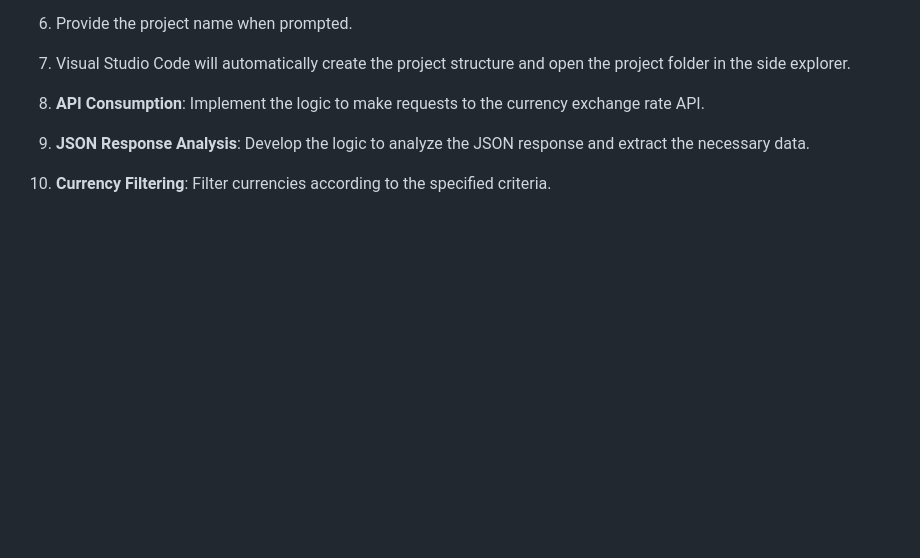
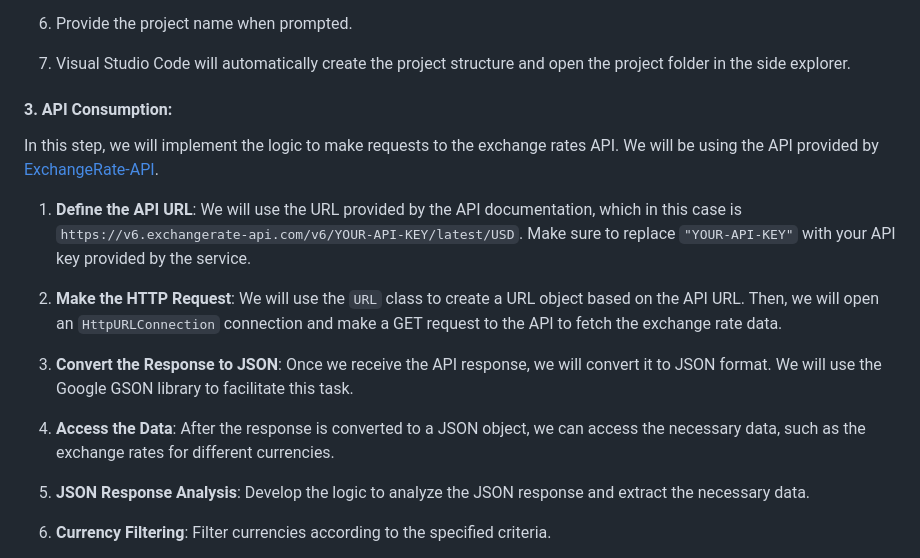
Before and after one commit to AtomikBioHazard/One_Oracle-, a Markdown page: conversor-divisas/README.md, the part around the change. Drawn GitHub-style; blank space fills up the shorter version.

Commit message:
Edit: Details step 3: API Consumption, EN version

```diff
--- a/conversor-divisas/README.md
+++ b/conversor-divisas/README.md
@@ -69,7 +69,18 @@ In this step, we will create a new project using your preferred IDE, either Inte
 7. Visual Studio Code will automatically create the project structure and open the project folder in the side explorer.
 
 
-3. **API Consumption**: Implement the logic to make requests to the currency exchange rate API.
+#### 3. API Consumption:
+
+In this step, we will implement the logic to make requests to the exchange rates API. We will be using the API provided by [ExchangeRate-API](https://www.exchangerate-api.com).
+
+1. **Define the API URL**: We will use the URL provided by the API documentation, which in this case is `https://v6.exchangerate-api.com/v6/YOUR-API-KEY/latest/USD`. Make sure to replace `"YOUR-API-KEY"` with your API key provided by the service.
+
+2. **Make the HTTP Request**: We will use the `URL` class to create a URL object based on the API URL. Then, we will open an `HttpURLConnection` connection and make a GET request to the API to fetch the exchange rate data.
+
+3. **Convert the Response to JSON**: Once we receive the API response, we will convert it to JSON format. We will use the Google GSON library to facilitate this task.
+
+4. **Access the Data**: After the response is converted to a JSON object, we can access the necessary data, such as the exchange rates for different currencies.
+
 
 4. **JSON Response Analysis**: Develop the logic to analyze the JSON response and extract the necessary data.
 
```
